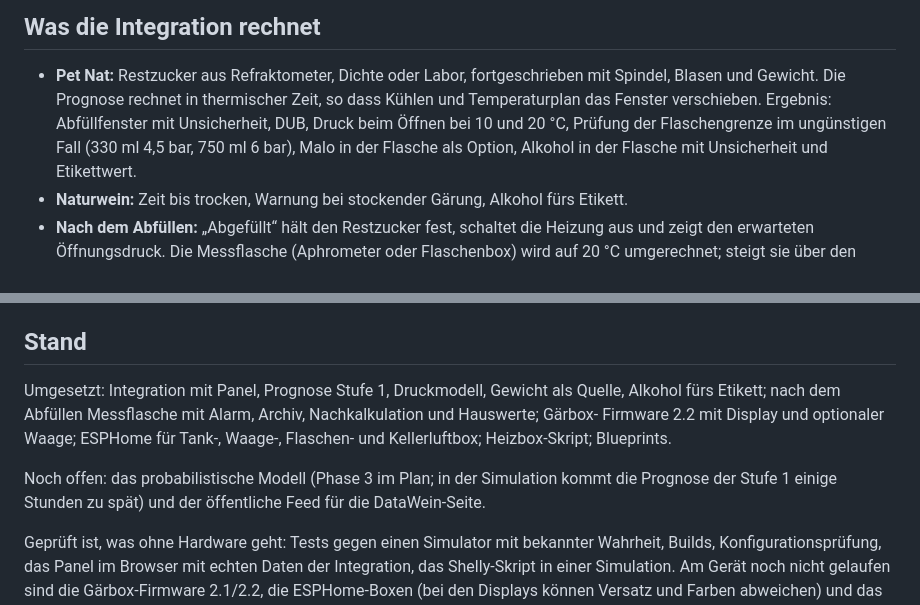
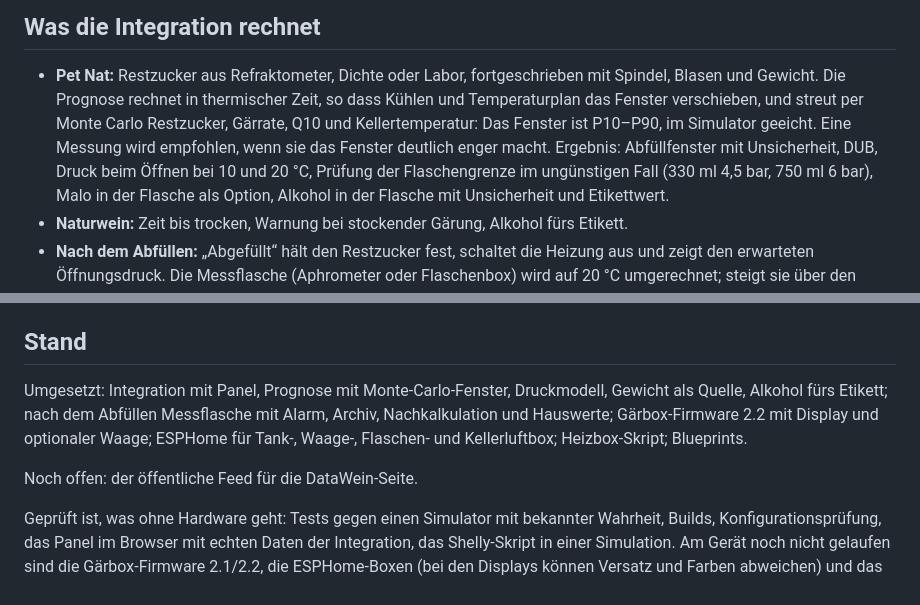
Before and after one commit to studioanarc/tipsylab, a Markdown page: README.md, 2 parts joined by grey strips. Drawn GitHub-style.

Commit message:
Docs: Phase 3 im Plan und in der README
Co-Authored-By: Claude Opus 5.5 <noreply@anthropic.com>

```diff
--- a/README.md
+++ b/README.md
@@ -47,7 +47,9 @@ Hintergrund, Physik und Entscheidungen: [docs/PLAN-Abfuellzeitpunkt.md](docs/PLA
 
 - **Pet Nat:** Restzucker aus Refraktometer, Dichte oder Labor, fortgeschrieben mit Spindel,
   Blasen und Gewicht. Die Prognose rechnet in thermischer Zeit, so dass Kühlen und
-  Temperaturplan das Fenster verschieben. Ergebnis: Abfüllfenster mit Unsicherheit, DUB, Druck
+  Temperaturplan das Fenster verschieben, und streut per Monte Carlo Restzucker, Gärrate, Q10 und
+  Kellertemperatur: Das Fenster ist P10–P90, im Simulator geeicht. Eine Messung wird empfohlen, wenn
+  sie das Fenster deutlich enger macht. Ergebnis: Abfüllfenster mit Unsicherheit, DUB, Druck
   beim Öffnen bei 10 und 20 °C, Prüfung der Flaschengrenze im ungünstigen Fall (330 ml 4,5 bar,
   750 ml 6 bar), Malo in der Flasche als Option, Alkohol in der Flasche mit Unsicherheit und
   Etikettwert.
@@ -124,13 +126,12 @@ Anleitung in [`tools/panel-vorschau/index.html`](tools/panel-vorschau/index.html
 
 ## Stand
 
-Umgesetzt: Integration mit Panel, Prognose Stufe 1, Druckmodell, Gewicht als Quelle, Alkohol fürs
-Etikett; nach dem Abfüllen Messflasche mit Alarm, Archiv, Nachkalkulation und Hauswerte; Gärbox-
-Firmware 2.2 mit Display und optionaler Waage; ESPHome für Tank-, Waage-, Flaschen- und
-Kellerluftbox; Heizbox-Skript; Blueprints.
+Umgesetzt: Integration mit Panel, Prognose mit Monte-Carlo-Fenster, Druckmodell, Gewicht als
+Quelle, Alkohol fürs Etikett; nach dem Abfüllen Messflasche mit Alarm, Archiv, Nachkalkulation und
+Hauswerte; Gärbox-Firmware 2.2 mit Display und optionaler Waage; ESPHome für Tank-, Waage-,
+Flaschen- und Kellerluftbox; Heizbox-Skript; Blueprints.
 
-Noch offen: das probabilistische Modell (Phase 3 im Plan; in der Simulation kommt die Prognose der
-Stufe 1 einige Stunden zu spät) und der öffentliche Feed für die DataWein-Seite.
+Noch offen: der öffentliche Feed für die DataWein-Seite.
 
 Geprüft ist, was ohne Hardware geht: Tests gegen einen Simulator mit bekannter Wahrheit, Builds,
 Konfigurationsprüfung, das Panel im Browser mit echten Daten der Integration, das Shelly-Skript in
```
Also changed, not shown: docs/PLAN-Abfuellzeitpunkt.md (+2 -1 lines).
